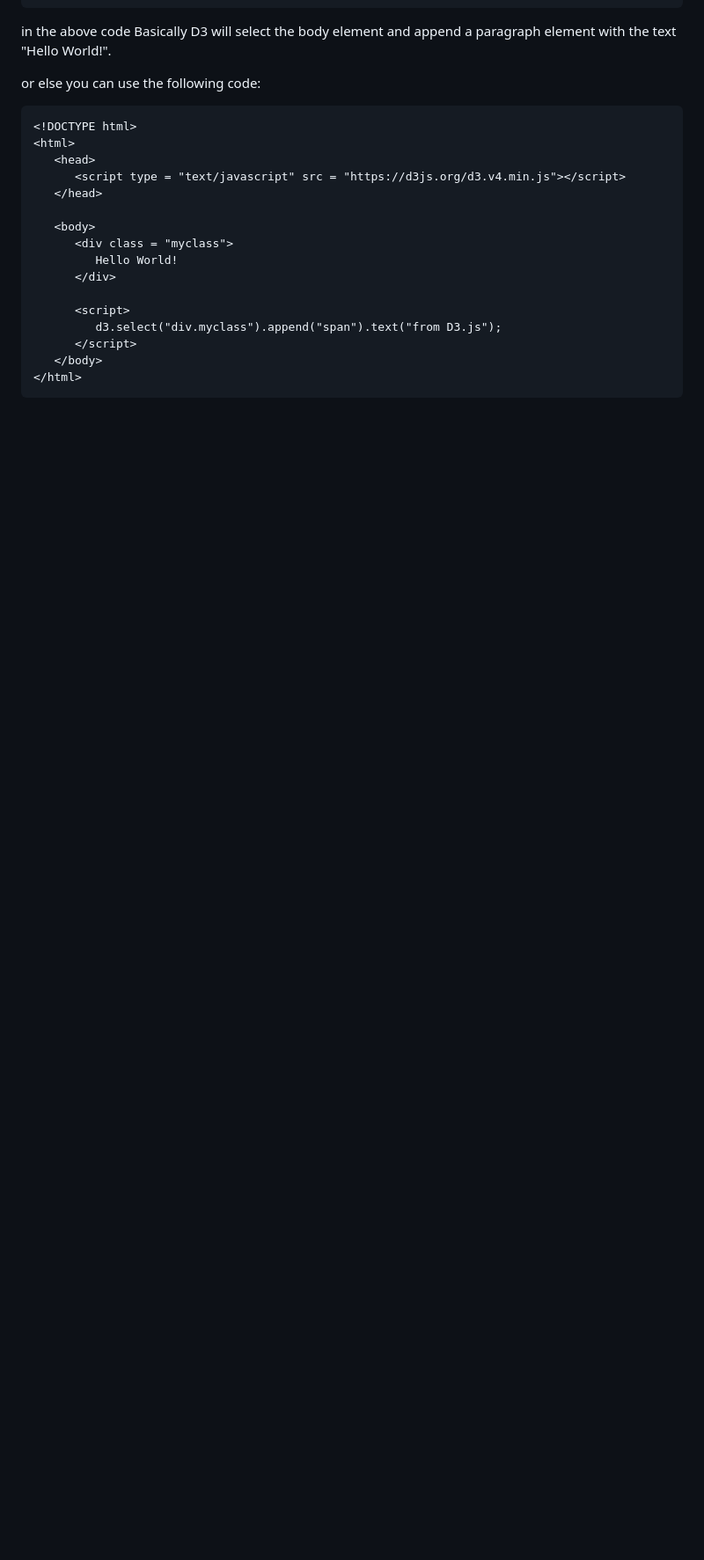
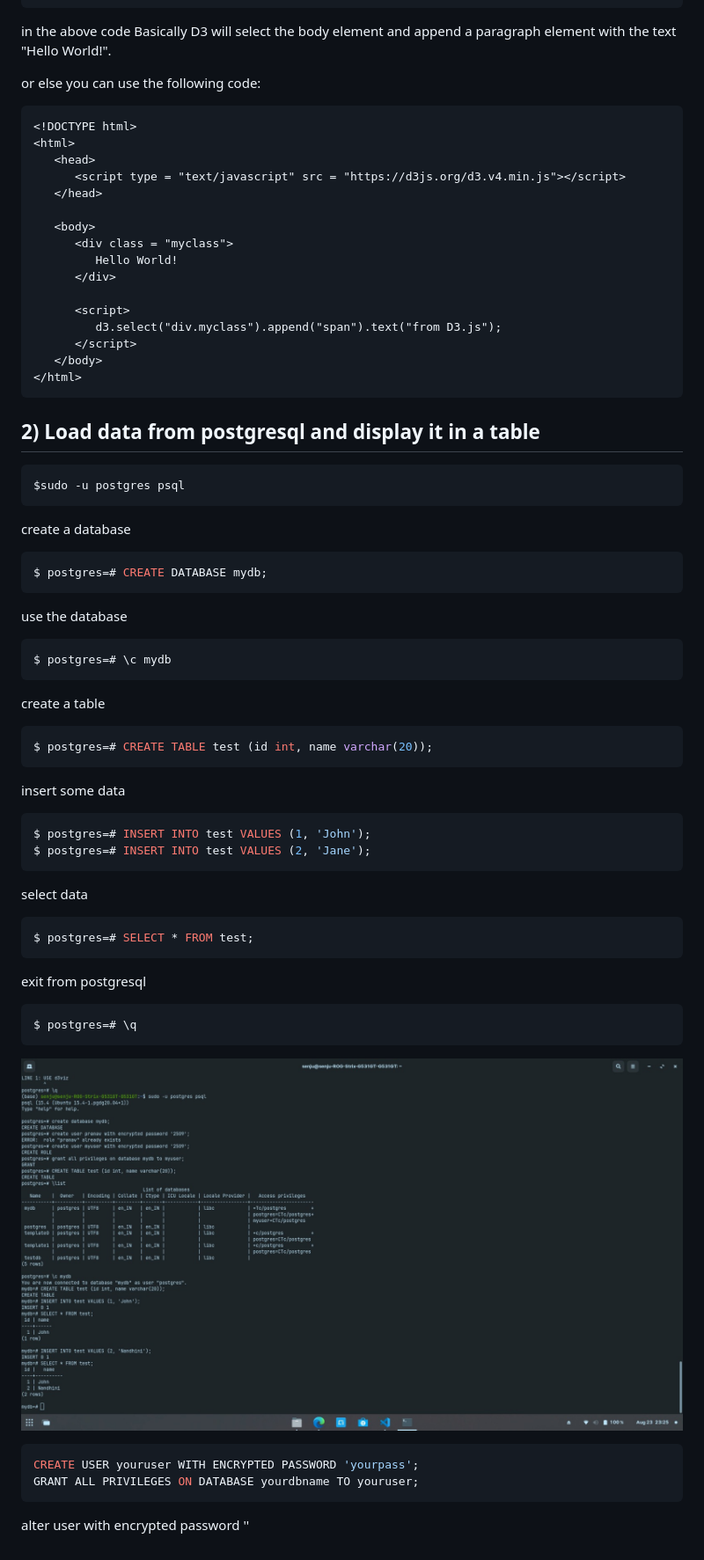
Before and after one commit to Sanjaypranav/d3-tutorial, a Markdown page: program-tutorial.md, the part around the change. Shown: that part at 88% size. GitHub-like rendering; pictures changed too: image.png (added); blank space fills up the shorter version.

````diff
--- a/program-tutorial.md
+++ b/program-tutorial.md
@@ -43,3 +43,44 @@ or else you can use the following code:
    </body>
 </html>
 ```
+
+## 2) Load data from postgresql and display it in a table
+
+```bash
+$sudo -u postgres psql
+```
+create a database
+```sql
+$ postgres=# CREATE DATABASE mydb;
+```
+use the database
+```sql
+$ postgres=# \c mydb
+```
+
+create a table
+```sql
+$ postgres=# CREATE TABLE test (id int, name varchar(20));
+```
+insert some data
+```sql
+$ postgres=# INSERT INTO test VALUES (1, 'John');
+$ postgres=# INSERT INTO test VALUES (2, 'Jane');
+```
+select data
+```sql
+$ postgres=# SELECT * FROM test;
+```
+
+exit from postgresql
+```sql
+$ postgres=# \q
+```
+
+![Alt text](image.png)
+
+```sql
+CREATE USER youruser WITH ENCRYPTED PASSWORD 'yourpass';
+GRANT ALL PRIVILEGES ON DATABASE yourdbname TO youruser;
+```
+alter user <username> with encrypted password '<password>'
````
Also changed, not shown: 3 other files.
